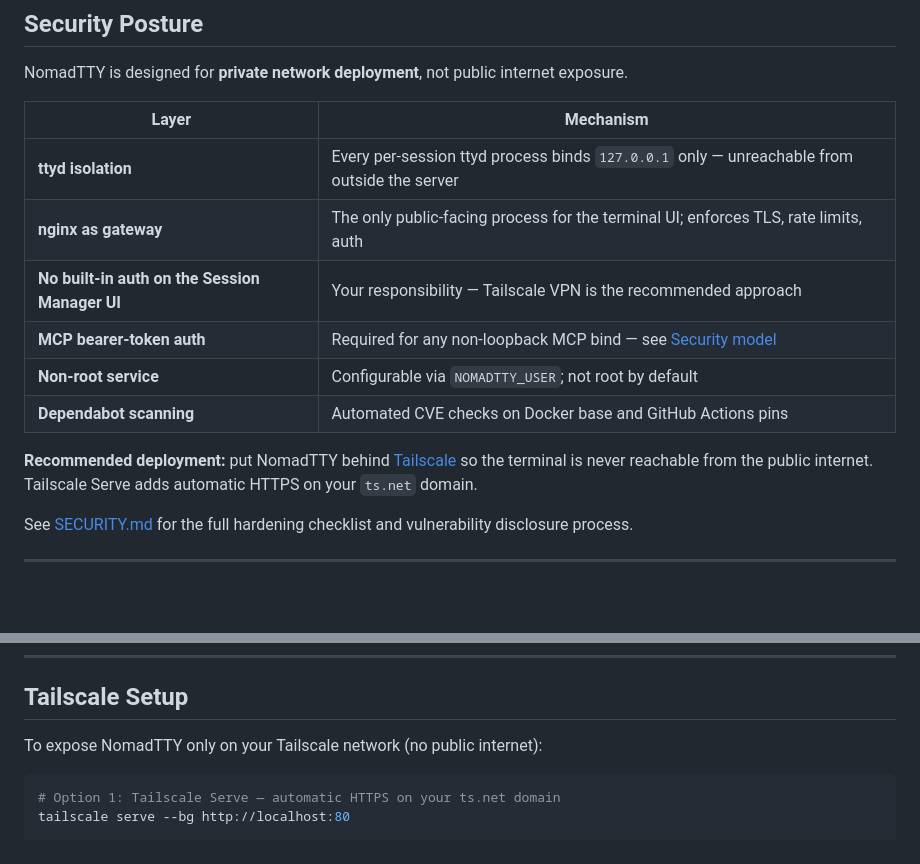
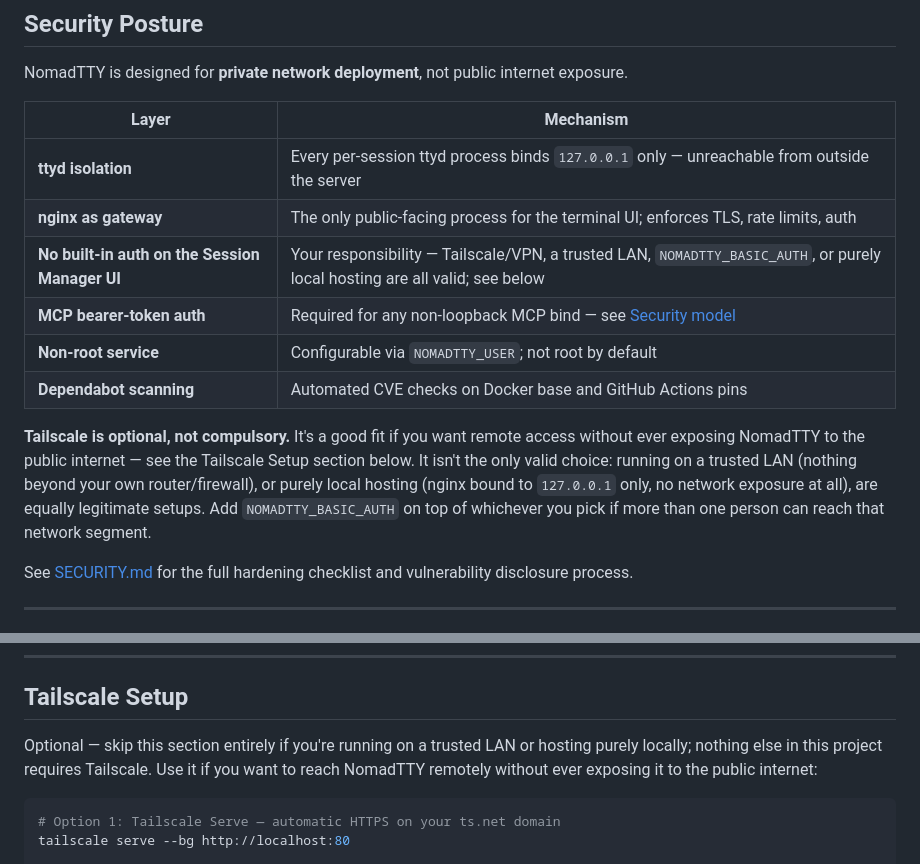
Before and after one commit to shifulegend/nomadtty, a Markdown page: README.md, 2 parts joined by grey strips. Rendered like a GitHub page; blank space fills up the shorter version.

````diff
--- a/README.md
+++ b/README.md
@@ -932,14 +932,17 @@ NomadTTY is designed for **private network deployment**, not public internet exp
 |-------|-----------|
 | **ttyd isolation** | Every per-session ttyd process binds `127.0.0.1` only — unreachable from outside the server |
 | **nginx as gateway** | The only public-facing process for the terminal UI; enforces TLS, rate limits, auth |
-| **No built-in auth on the Session Manager UI** | Your responsibility — Tailscale VPN is the recommended approach |
+| **No built-in auth on the Session Manager UI** | Your responsibility — Tailscale/VPN, a trusted LAN, `NOMADTTY_BASIC_AUTH`, or purely local hosting are all valid; see below |
 | **MCP bearer-token auth** | Required for any non-loopback MCP bind — see [Security model](#security-model) |
 | **Non-root service** | Configurable via `NOMADTTY_USER`; not root by default |
 | **Dependabot scanning** | Automated CVE checks on Docker base and GitHub Actions pins |
 
-**Recommended deployment:** put NomadTTY behind [Tailscale](https://tailscale.com) so
-the terminal is never reachable from the public internet. Tailscale Serve adds
-automatic HTTPS on your `ts.net` domain.
+**Tailscale is optional, not compulsory.** It's a good fit if you want remote access
+without ever exposing NomadTTY to the public internet — see the Tailscale Setup section
+below. It isn't the only valid choice: running on a trusted LAN (nothing beyond your
+own router/firewall), or purely local hosting (nginx bound to `127.0.0.1` only, no
+network exposure at all), are equally legitimate setups. Add `NOMADTTY_BASIC_AUTH` on
+top of whichever you pick if more than one person can reach that network segment.
 
 See [SECURITY.md](SECURITY.md) for the full hardening checklist and vulnerability
 disclosure process.
@@ -970,7 +973,9 @@ disclosure process.
 
 ## Tailscale Setup
 
-To expose NomadTTY only on your Tailscale network (no public internet):
+Optional — skip this section entirely if you're running on a trusted LAN or hosting
+purely locally; nothing else in this project requires Tailscale. Use it if you want to
+reach NomadTTY remotely without ever exposing it to the public internet:
 
 ```bash
 # Option 1: Tailscale Serve — automatic HTTPS on your ts.net domain
````
Also changed, not shown: other parts of README.md (+1 -1 lines), SECURITY.md (+12 -7 lines), docs/ai/change-trace.md (+15 -1 lines).
